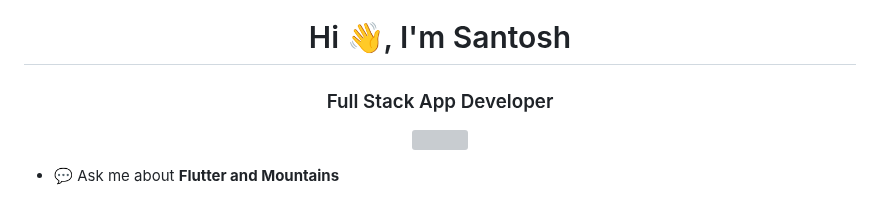
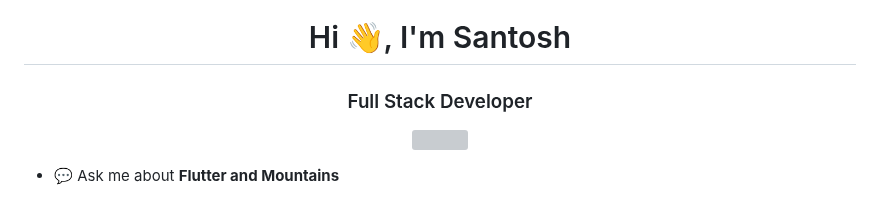
Before and after one commit to Santoshpal47/Santoshpal47, a Markdown page: README.md, the part around the change. GitHub-like rendering; grey boxes are pictures that could not be loaded.

Commit message:
Update title from 'App Developer' to 'Developer'

```diff
--- a/README.md
+++ b/README.md
@@ -1,5 +1,5 @@
 <h1 align="center">Hi 👋, I'm Santosh</h1>
-<h3 align="center">Full Stack App Developer</h3>
+<h3 align="center">Full Stack Developer</h3>
 
 <div align="center">
   <a href="https://visitcount.itsvg.in">
```
